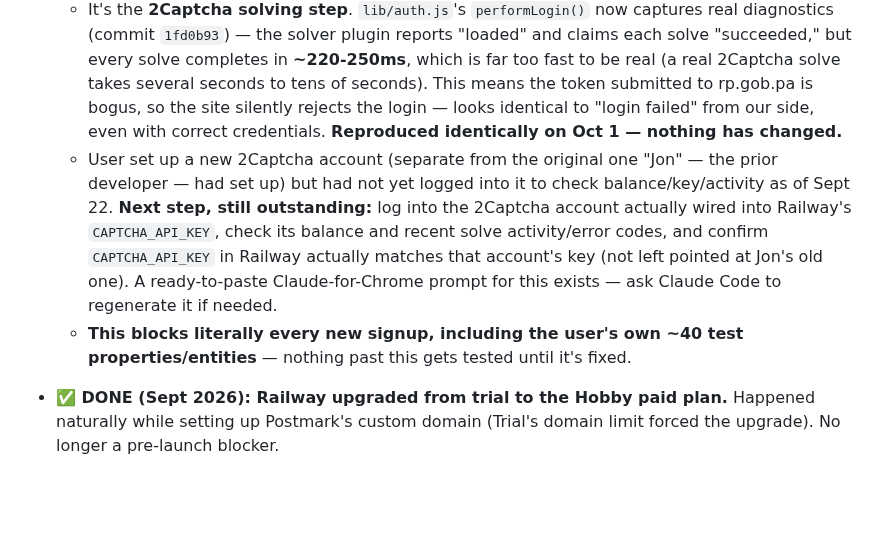
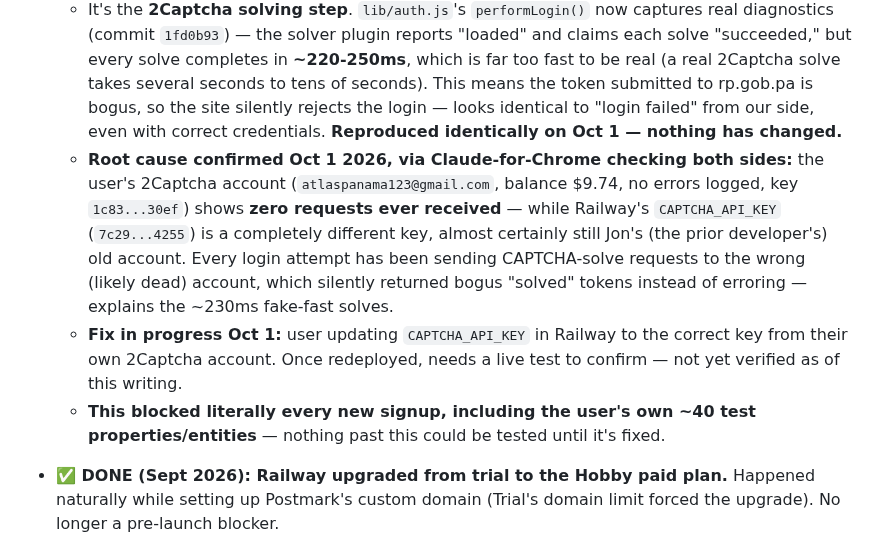
Before and after one commit to JeffFP-Git/Atlas-Panama, a Markdown page: CLAUDE.md, the part around the change. Rendered like a GitHub page; blank space fills up the shorter version.

Commit message:
Log root cause of RP login failure: Railway's CAPTCHA_API_KEY was wrong account
Confirmed via Claude-for-Chrome: the user's own 2Captcha account had zero
requests ever received; Railway was pointed at a different (likely Jon's
old) key the whole time. Fix in progress, not yet verified live.

Co-Authored-By: Claude Sonnet 5 <noreply@anthropic.com>
Claude-Session: https://claude.ai/code/session_011w93MHTQK22kacPUUyGSYL

```diff
--- a/CLAUDE.md
+++ b/CLAUDE.md
@@ -281,8 +281,9 @@ Throughout earlier work in this file, `app.atlaspanama.com` is referenced as "th
 - **🔴 LAUNCH BLOCKER, confirmed persisting Sept 22 → Oct 1 2026: automated RP login fails for every new subscriber signup.** `/subscribe/submit` can't complete a single real signup right now — every attempt ends in `"Registro Público login failed"`. Diagnosed step by step this window:
   - Root cause was **not** CORS (fixed Sept 22, commit `f25bf63` — real browser requests were being rejected before even reaching the app) and **not** RP credentials (user manually confirmed both `RP_USERNAME`/`RP_PASSWORD` and `RP_USERNAME_2`/`RP_PASSWORD_2` log into rp.gob.pa fine by hand, Sept 22).
   - It's the **2Captcha solving step**. `lib/auth.js`'s `performLogin()` now captures real diagnostics (commit `1fd0b93`) — the solver plugin reports "loaded" and claims each solve "succeeded," but every solve completes in **~220-250ms**, which is far too fast to be real (a real 2Captcha solve takes several seconds to tens of seconds). This means the token submitted to rp.gob.pa is bogus, so the site silently rejects the login — looks identical to "login failed" from our side, even with correct credentials. **Reproduced identically on Oct 1 — nothing has changed.**
-  - User set up a new 2Captcha account (separate from the original one "Jon" — the prior developer — had set up) but had not yet logged into it to check balance/key/activity as of Sept 22. **Next step, still outstanding:** log into the 2Captcha account actually wired into Railway's `CAPTCHA_API_KEY`, check its balance and recent solve activity/error codes, and confirm `CAPTCHA_API_KEY` in Railway actually matches that account's key (not left pointed at Jon's old one). A ready-to-paste Claude-for-Chrome prompt for this exists — ask Claude Code to regenerate it if needed.
-  - **This blocks literally every new signup, including the user's own ~40 test properties/entities** — nothing past this gets tested until it's fixed.
+  - **Root cause confirmed Oct 1 2026, via Claude-for-Chrome checking both sides:** the user's 2Captcha account (`atlaspanama123@gmail.com`, balance $9.74, no errors logged, key `1c83...30ef`) shows **zero requests ever received** — while Railway's `CAPTCHA_API_KEY` (`7c29...4255`) is a completely different key, almost certainly still Jon's (the prior developer's) old account. Every login attempt has been sending CAPTCHA-solve requests to the wrong (likely dead) account, which silently returned bogus "solved" tokens instead of erroring — explains the ~230ms fake-fast solves.
+  - **Fix in progress Oct 1:** user updating `CAPTCHA_API_KEY` in Railway to the correct key from their own 2Captcha account. Once redeployed, needs a live test to confirm — not yet verified as of this writing.
+  - **This blocked literally every new signup, including the user's own ~40 test properties/entities** — nothing past this could be tested until it's fixed.
 - **✅ DONE (Sept 2026): Railway upgraded from trial to the Hobby paid plan.** Happened naturally while setting up Postmark's custom domain (Trial's domain limit forced the upgrade). No longer a pre-launch blocker.
 - **✅ TO DO BEFORE LAUNCH: Set up a real business email address at the atlaspanama.com domain.** `atlaspanama123@gmail.com` (and any future siblings like `atlaspanama124@gmail.com`) are **intentionally disposable Registro Público login accounts** — if RP ever bans/blocks one, a fresh one gets created; not meant to be a monitored inbox for anything. **Decided (Sept 2026): Google Workspace, human-facing address is `operations@atlaspanama.com`** (used for running the business generally — not the automated subscriber-notification sender, see below). **✅ Workspace mailboxes (`operations@`, `monitoring@`) set up and DNS-verified (Sept 2026)** — MX, SPF (merged with Postmark's), and DKIM all confirmed correct. **Postmark: account created, sending domain verified, awaiting Postmark's own account approval** (expected by the Monday after signup, per Postmark's own process — out of our hands, nothing more to do but wait). `ADMIN_ALERT_EMAIL` (the internal error-alert recipient, see the retry/alerting entry above) is still intentionally set to the throwaway `atlaspanama123@gmail.com` as a temporary placeholder — swapping it to `operations@atlaspanama.com` is a one-line Railway environment variable change, no code involved, so this isn't a blocker for anything else.
   - **Decided (Sept 2026): subscriber-facing sender address is `monitoring@atlaspanama.com`, one address for both languages** — the user proposed splitting by language (`monitoring@` for English, `monitoreo@` for Spanish); Claude Code recommended against it (fragments replies across two inboxes, doesn't scale to a third language, no real subscriber-facing benefit since the email body is already localized) and the user's original single-address instinct was kept.
```
